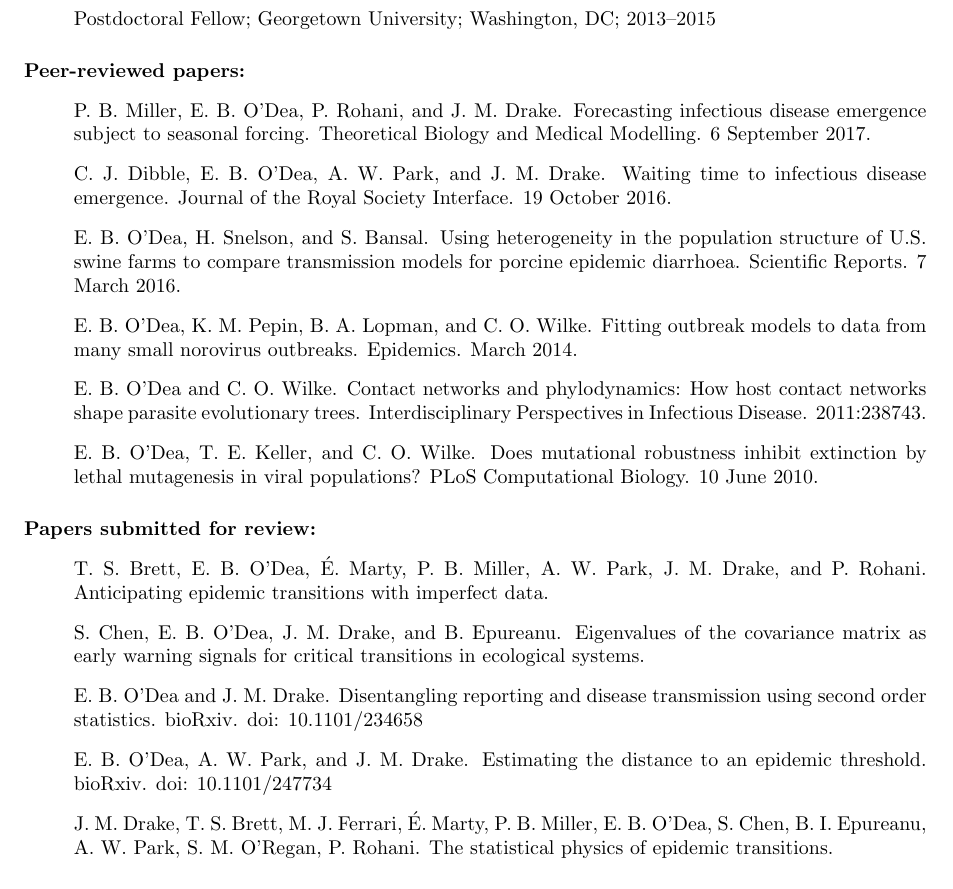
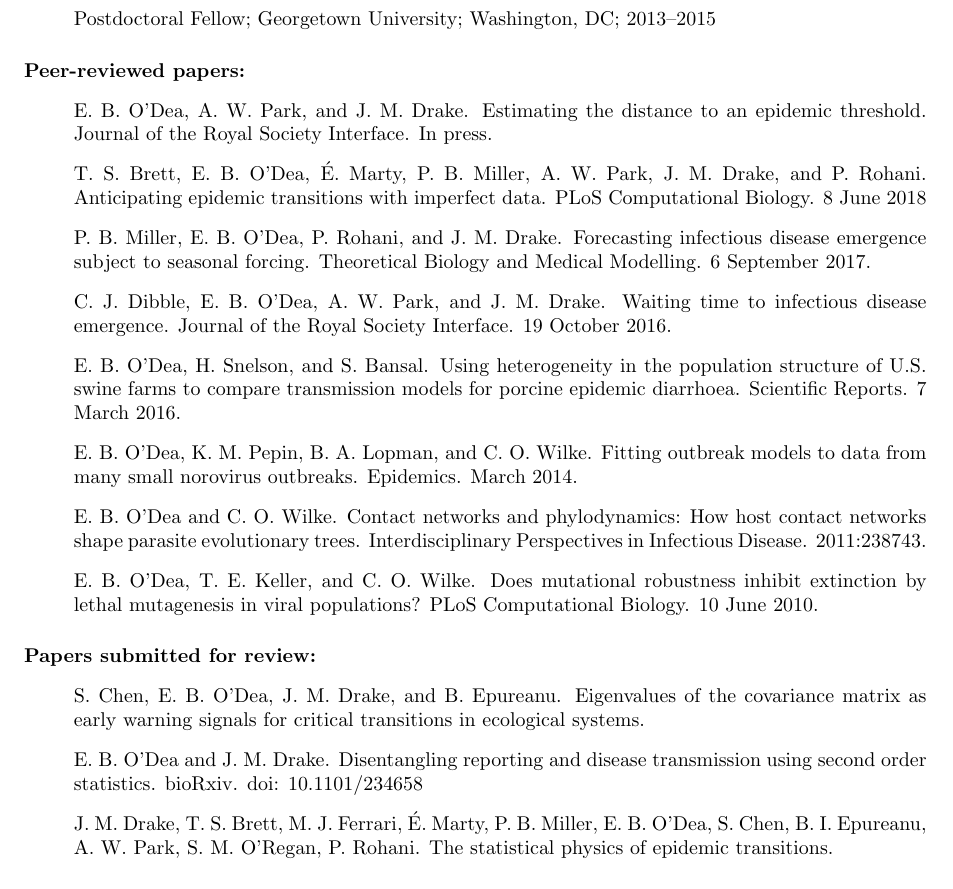
Before and after one commit to e3bo/e3bo.github.io, a LaTeX CV (cv.tex): part of page 1 of 3, cut so that both start at the same text. Compiled offline with pdfLaTeX.

Commit message:
Update cv

```diff
--- a/cv.tex
+++ b/cv.tex
@@ -41,6 +41,13 @@
 
 \paragraph{Peer-reviewed papers:}
 \begin{itemize}
+  \item[~] E.\ B.\ O'Dea, A.\ W.\ Park, and J.\ M.\ Drake.  Estimating
+    the distance to an epidemic threshold. Journal of the Royal
+    Society Interface. In press.
+  \item[~] T.\ S.\ Brett, E.\ B.\ O'Dea, \'{E}.\ Marty,
+    P.\ B.\ Miller, A.\ W.\ Park, J.\ M.\ Drake, and
+    P.\ Rohani. Anticipating epidemic transitions with imperfect
+    data. PLoS Computational Biology. 8 June 2018
   \item[~] P.\ B.\ Miller, E.\ B.\ O'Dea, P.\ Rohani, and
     J.\ M.\ Drake. Forecasting infectious disease emergence subject to
     seasonal forcing. Theoretical Biology and Medical Modelling. 6
@@ -66,15 +73,10 @@
 
 \paragraph{Papers submitted for review:}
 \begin{itemize}
-  \item[~] T.\ S.\ Brett, E.\ B.\ O'Dea, \'{E}.\ Marty,
-    P.\ B.\ Miller, A.\ W.\ Park, J.\ M.\ Drake, and
-    P.\ Rohani. Anticipating epidemic transitions with imperfect
-    data.
   \item[~] S. Chen, E.\ B.\ O'Dea, J.\ M.\ Drake, and
     B.\ Epureanu. Eigenvalues of the covariance matrix as early
     warning signals for critical transitions in ecological systems.
   \item[~] E.\ B.\ O'Dea and J.\ M.\ Drake.  Disentangling reporting and disease transmission using second order statistics. bioRxiv. doi: 10.1101/234658
-  \item[~] E.\ B.\ O'Dea, A.\ W.\ Park, and J.\ M.\ Drake.  Estimating the distance to an epidemic threshold. bioRxiv. doi: 10.1101/247734
   \item[~] J.\ M.\ Drake, T.\ S.\ Brett, M.\ J.\ Ferrari,
     \'{E}.\ Marty, P.\ B.\ Miller, E.\ B.\ O'Dea, S.\ Chen,
     B.\ I.\ Epureanu, A.\ W.\ Park, S.\ M. O'Regan, P.\ Rohani. The
```
Also changed, not shown: cv.pdf.
